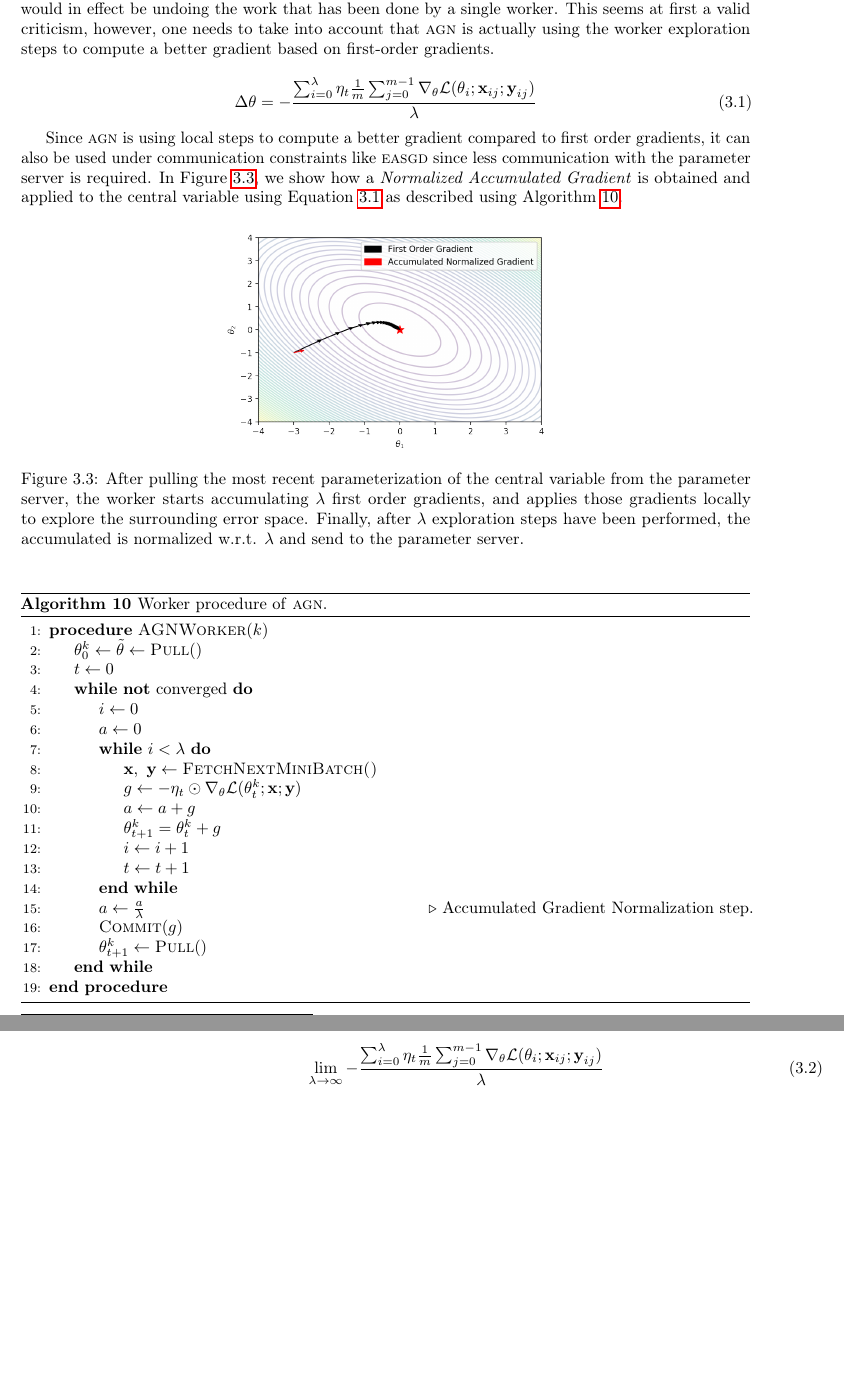
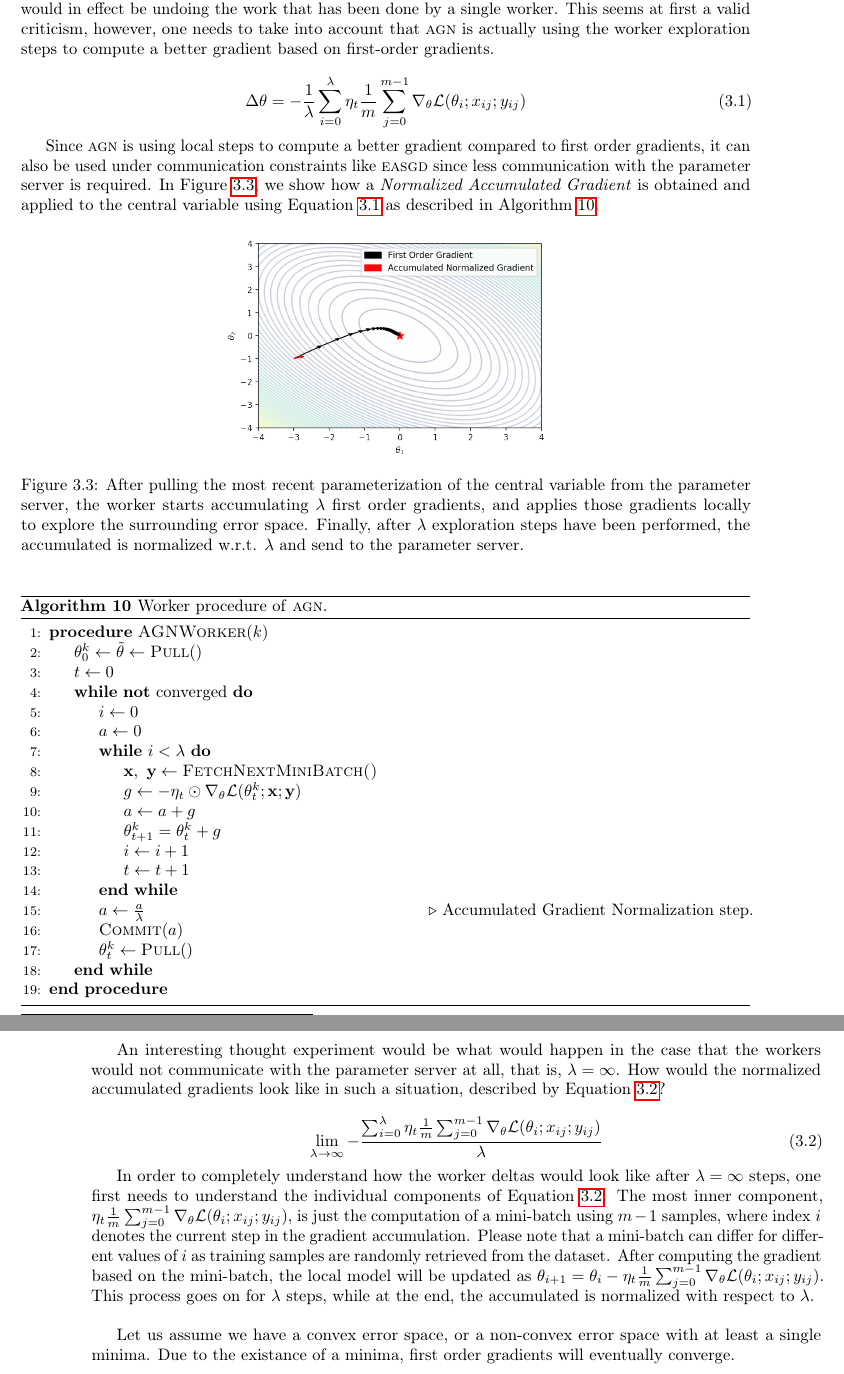
Before and after one commit to JoeriHermans/master-thesis, a LaTeX thesis (thesis/thesis.tex, which reads thesis/body/chapter_accumulated_gradient_normalization.tex): two parts of pages 41 and 42 of 49, joined at a grey line, cut so that both start at the same text, the shorter picture padded with empty space. Compiled offline with pdfLaTeX.

Commit message:
Add first few paragraphs of informal proof

```diff
--- a/thesis/body/chapter_accumulated_gradient_normalization.tex
+++ b/thesis/body/chapter_accumulated_gradient_normalization.tex
@@ -63,10 +63,10 @@ To reduce the magnitude of the accumulated gradients, and thereby reducing the a
 
 \begin{equation}
   \label{eq:accumulated_gradient_normalization}
-  \Delta\theta = -\frac{\sum_{i = 0}^\lambda \eta_t \frac{1}{m}\sum_{j = 0}^{m - 1} \nabla_\theta \mathcal{L}(\theta_i;\textbf{x}_{ij};\textbf{y}_{ij})}{\lambda}
+  \Delta\theta = -\frac{1}{\lambda}\sum_{i = 0}^\lambda \eta_t \frac{1}{m}\sum_{j = 0}^{m - 1} \nabla_\theta \mathcal{L}(\theta_i;x_{ij};y_{ij})
 \end{equation}
 
-Since \textsc{agn} is using local steps to compute a better gradient compared to first order gradients, it can also be used under communication constraints like \textsc{easgd} since less communication with the parameter server is required. In Figure~\ref{fig:agn_example}, we show how a \emph{Normalized Accumulated Gradient} is obtained and applied to the central variable using Equation~\ref{eq:accumulated_gradient_normalization} as described using Algorithm~\ref{algo:agn}.
+Since \textsc{agn} is using local steps to compute a better gradient compared to first order gradients, it can also be used under communication constraints like \textsc{easgd} since less communication with the parameter server is required. In Figure~\ref{fig:agn_example}, we show how a \emph{Normalized Accumulated Gradient} is obtained and applied to the central variable using Equation~\ref{eq:accumulated_gradient_normalization} as described in Algorithm~\ref{algo:agn}.
 
 \begin{figure}[H]
   \centering
@@ -94,13 +94,20 @@ Since \textsc{agn} is using local steps to compute a better gradient compared to
     \State $t \gets t + 1$
     \EndWhile
     \State $a \gets \frac{a}{\lambda}$ \Comment{Accumulated Gradient Normalization step.}
-    \State $\Call{Commit}{g}$
-    \State $\theta^k_{t + 1} \gets \Call{Pull}$
+    \State $\Call{Commit}{a}$
+    \State $\theta^k_{t} \gets \Call{Pull}$
     \EndWhile
     \EndProcedure
   \end{algorithmic}
 \end{algorithm}
 
+An interesting thought experiment would be what would happen in the case that the workers would not communicate with the parameter server at all, that is, $\lambda = \infty$. How would the normalized accumulated gradients look like in such a situation, described by Equation~\ref{eq:agn_thought_experiment}?
+
 \begin{equation}
-  \lim_{\lambda \to \infty} -\frac{\sum_{i = 0}^\lambda \eta_t \frac{1}{m}\sum_{j = 0}^{m - 1} \nabla_\theta \mathcal{L}(\theta_i;\textbf{x}_{ij};\textbf{y}_{ij})}{\lambda}
+  \label{eq:agn_thought_experiment}
+  \lim_{\lambda \to \infty} -\frac{\sum_{i = 0}^\lambda \eta_t \frac{1}{m}\sum_{j = 0}^{m - 1} \nabla_\theta \mathcal{L}(\theta_i;x_{ij};y_{ij})}{\lambda}
 \end{equation}
+
+In order to completely understand how the worker deltas would look like after $\lambda = \infty$ steps, one first needs to understand the individual components of Equation~\ref{eq:agn_thought_experiment}. The most inner component, $\eta_t \frac{1}{m}\sum_{j = 0}^{m - 1} \nabla_\theta \mathcal{L}(\theta_i;x_{ij};y_{ij})$, is just the computation of a mini-batch using $m - 1$ samples, where index $i$ denotes the current step in the gradient accumulation. Please note that a mini-batch can differ for different values of $i$ as training samples are randomly retrieved from the dataset. After computing the gradient based on the mini-batch, the local model will be updated as $\theta_{i + 1} = \theta_i - \eta_t\frac{1}{m}\sum_{j = 0}^{m - 1} \nabla_\theta \mathcal{L}(\theta_i;x_{ij};y_{ij})$. This process goes on for $\lambda$ steps, while at the end, the accumulated is normalized with respect to $\lambda$.\\
+
+Let us assume we have a convex error space, or a non-convex error space with at least a single minima. Due to the existance of a minima, first order gradients will eventually converge.
```
